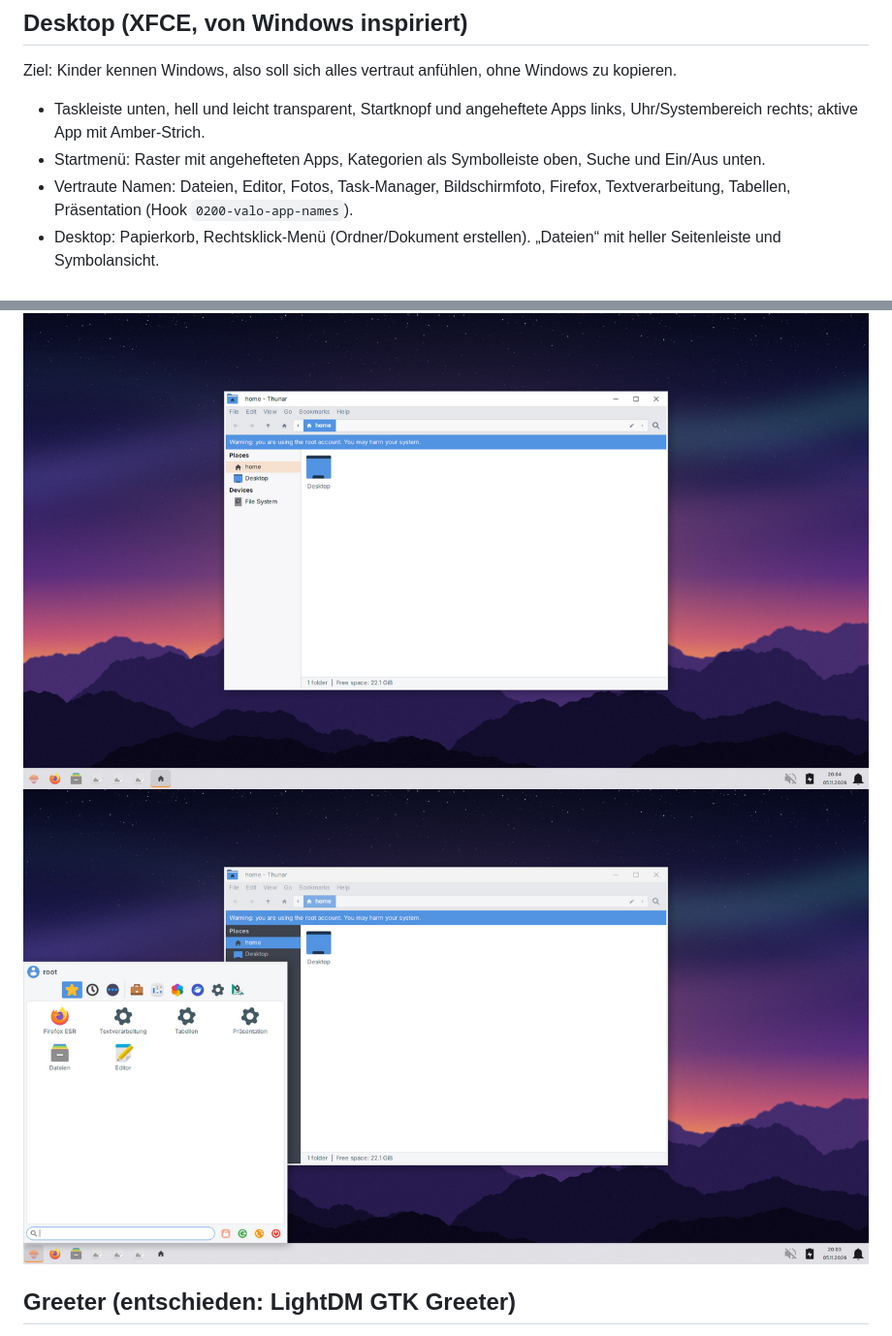
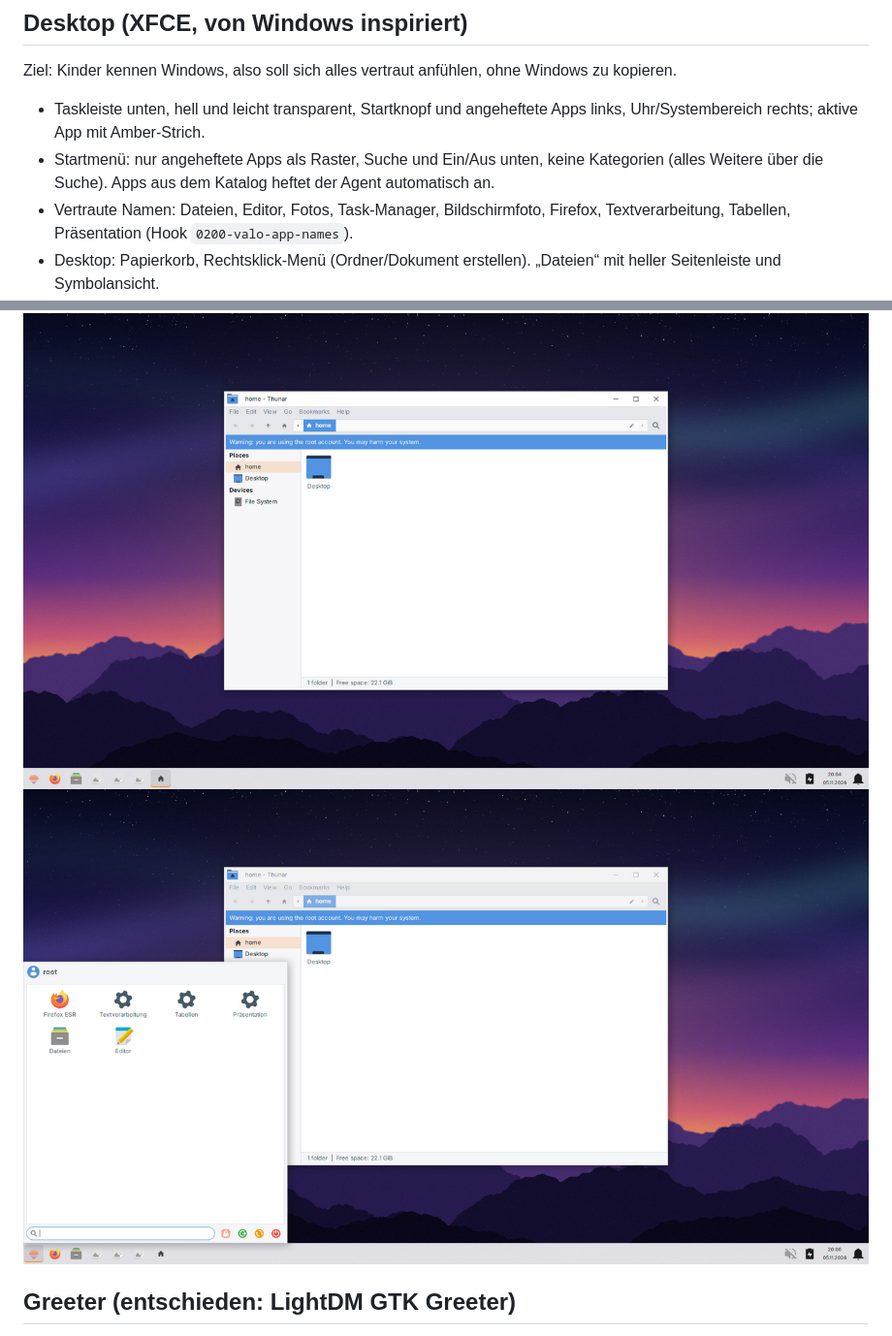
Before and after one commit to SnowTimSwiss/ValoLinux, a Markdown page: docs/design.md, 2 parts joined by grey strips. Shown at 97% size. Rendered like a GitHub page; pictures changed too: docs/img/xfce-menu.png.

Commit message:
Start menu: hide category bar; agent pins catalog apps to the start menu

```diff
--- a/docs/design.md
+++ b/docs/design.md
@@ -30,7 +30,7 @@ Alle Grafiken erzeugt `tools/make-branding.py` reproduzierbar (fester Zufallswer
 ## Desktop (XFCE, von Windows inspiriert)
 Ziel: Kinder kennen Windows, also soll sich alles vertraut anfühlen, ohne Windows zu kopieren.
 - Taskleiste unten, hell und leicht transparent, Startknopf und angeheftete Apps links, Uhr/Systembereich rechts; aktive App mit Amber-Strich.
-- Startmenü: Raster mit angehefteten Apps, Kategorien als Symbolleiste oben, Suche und Ein/Aus unten.
+- Startmenü: nur angeheftete Apps als Raster, Suche und Ein/Aus unten, keine Kategorien (alles Weitere über die Suche). Apps aus dem Katalog heftet der Agent automatisch an.
 - Vertraute Namen: Dateien, Editor, Fotos, Task-Manager, Bildschirmfoto, Firefox, Textverarbeitung, Tabellen, Präsentation (Hook `0200-valo-app-names`).
 - Desktop: Papierkorb, Rechtsklick-Menü (Ordner/Dokument erstellen). „Dateien“ mit heller Seitenleiste und Symbolansicht.
 - Fensterdesign „ValoLinux“ (`usr/share/themes/ValoLinux/xfwm4`, erzeugt mit `tools/make-xfwm-theme.py`): weisse Titelleiste, breite flache Knöpfe, Schliessen rot beim Darüberfahren.
```
Also changed, not shown: 3 other files.
